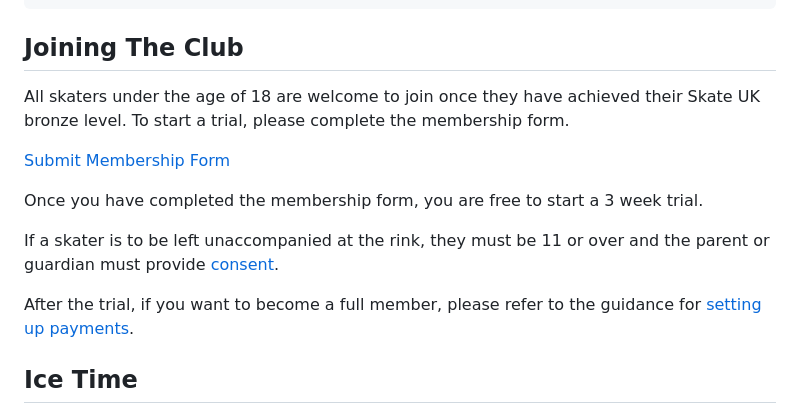
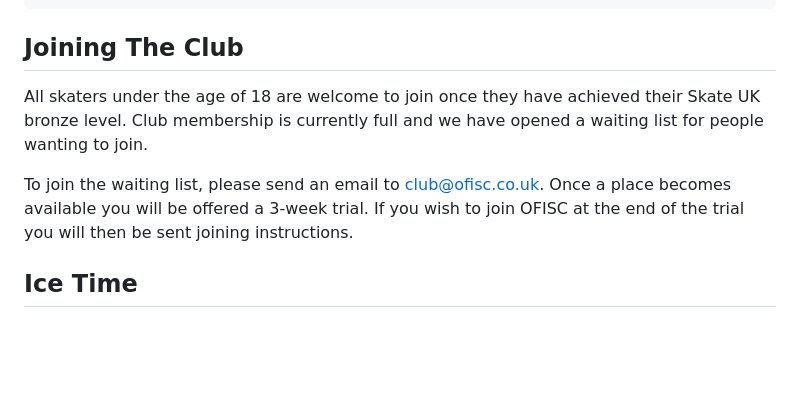
Before and after one commit to ofisc/ofisc.co.uk, a Markdown page: content/club/membership.md, the part around the change. GitHub-like rendering; blank space fills up the shorter version.

Commit message:
Update membership.md (#31)

```diff
--- a/content/club/membership.md
+++ b/content/club/membership.md
@@ -9,15 +9,9 @@ date: "2023-11-03"
 
 ## Joining The Club
 
-All skaters under the age of 18 are welcome to join once they have achieved their Skate UK bronze level. To start a trial, please complete the membership form.
+All skaters under the age of 18 are welcome to join once they have achieved their Skate UK bronze level. Club membership is currently full and we have opened a waiting list for people wanting to join.
 
-<a class="f6 link dim br-pill ph3 pv2 mb2 dib white bg-dark-blue" href="https://airtable.com/appds0YxM7WfBSSJK/shrlsGFlsrbcEaXRG">Submit Membership Form</a>
-
-Once you have completed the membership form, you are free to start a 3 week trial.
-
-If a skater is to be left unaccompanied at the rink, they must be 11 or over and the parent or guardian must provide [consent](#unaccompanied-consent).
-
-After the trial, if you want to become a full member, please refer to the guidance for [setting up payments](#payment).
+To join the waiting list, please send an email to club@ofisc.co.uk. Once a place becomes available you will be offered a 3-week trial. If you wish to join OFISC at the end of the trial you will then be sent joining instructions.
 
 ## Ice Time
 
```
